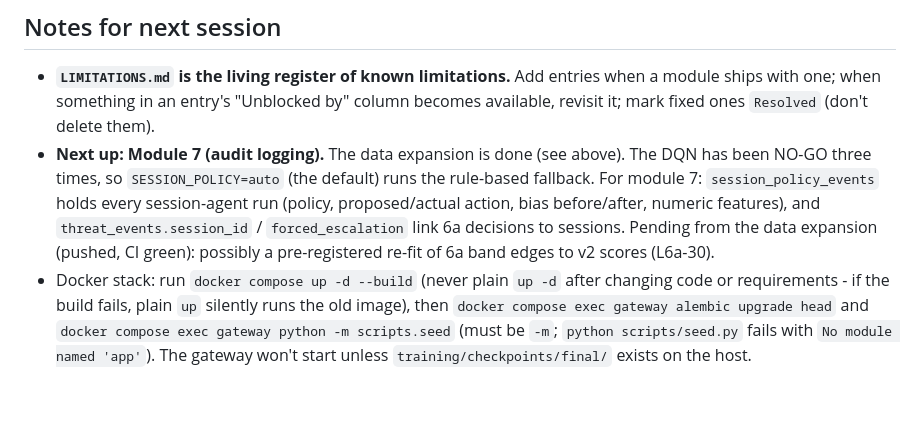
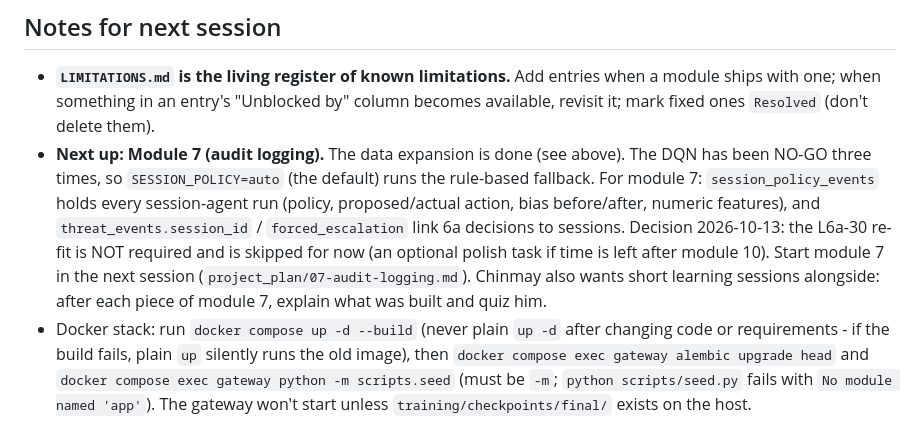
Before and after one commit to ChinmayKarkamkar12/self-defending-genai-gateway_CAPSTONE_PROJECT, a Markdown page: PROGRESS.md, the part around the change. Rendered like a GitHub page; blank space fills up the shorter version.

Commit message:
docs: next session starts module 7; L6a-30 re-fit deferred

```diff
--- a/PROGRESS.md
+++ b/PROGRESS.md
@@ -286,7 +286,7 @@
 
 ## Notes for next session
 - **`LIMITATIONS.md` is the living register of known limitations.** Add entries when a module ships with one; when something in an entry's "Unblocked by" column becomes available, revisit it; mark fixed ones `Resolved` (don't delete them).
-- **Next up: Module 7 (audit logging).** The data expansion is done (see above). The DQN has been NO-GO three times, so `SESSION_POLICY=auto` (the default) runs the rule-based fallback. For module 7: `session_policy_events` holds every session-agent run (policy, proposed/actual action, bias before/after, numeric features), and `threat_events.session_id` / `forced_escalation` link 6a decisions to sessions. Pending from the data expansion (pushed, CI green): possibly a pre-registered re-fit of 6a band edges to v2 scores (L6a-30).
+- **Next up: Module 7 (audit logging).** The data expansion is done (see above). The DQN has been NO-GO three times, so `SESSION_POLICY=auto` (the default) runs the rule-based fallback. For module 7: `session_policy_events` holds every session-agent run (policy, proposed/actual action, bias before/after, numeric features), and `threat_events.session_id` / `forced_escalation` link 6a decisions to sessions. Decision 2026-10-13: the L6a-30 re-fit is NOT required and is skipped for now (an optional polish task if time is left after module 10). Start module 7 in the next session (`project_plan/07-audit-logging.md`). Chinmay also wants short learning sessions alongside: after each piece of module 7, explain what was built and quiz him.
 - Docker stack: run `docker compose up -d --build` (never plain `up -d` after changing code or requirements - if the build fails, plain `up` silently runs the old image), then `docker compose exec gateway alembic upgrade head` and `docker compose exec gateway python -m scripts.seed` (must be `-m`; `python scripts/seed.py` fails with `No module named 'app'`). The gateway won't start unless `training/checkpoints/final/` exists on the host.
 - **Backup (2026-10-13):** the shipped classifier v2 (with calibration.json), v1, all of `training/data/` (including the locked v2 test, SHA `21ce7fa0...`), the 15 RL v3 agents and the v1/v2/v3 test results are in the **private** Hugging Face repo `Chinmayyyyy/genai-gateway-classifier`. All 82 files were verified: sizes match, and sha256 matches for all 33 large files. Its README maps each folder to its path in this repo. To restore: `hf download Chinmayyyyy/genai-gateway-classifier --local-dir hf_restore` (needs `hf auth login` with access to the repo), then copy the folders back. Upload staging (hard links) is in `training/checkpoints/hf_backup/` (gitignored).
 - The trained checkpoint lives only on this machine at `training/checkpoints/final/` (gitignored, ~700 MB; since 2026-10-13 this is classifier v2 plus `calibration.json`; v1 is at `training/checkpoints/v1/final/`). Rebuilding v2 from a fresh clone: `training/prepare_dataset_v2.py`, then `train_classifier.py --data-dir training/data/v2 --output-dir training/checkpoints/v2`, then `calibrate.py`. A fresh clone must re-run `training/prepare_dataset.py` + `training/train_classifier.py` (~40-45 min on the RTX 3050) before the gateway can start, since the lifespan hook loads it at startup. The Docker image doesn't include it yet — mounting it / setting `THREAT_MODEL_DIR` is module 10's job.
```
